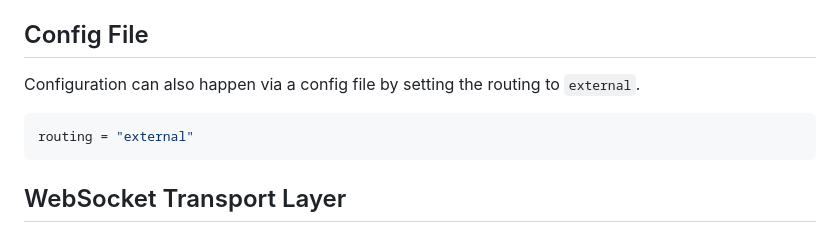
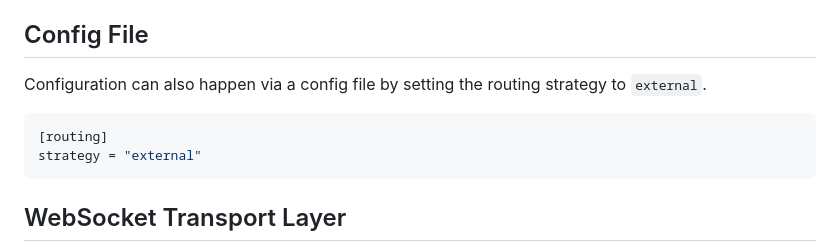
Before and after one commit to dtn7/dtn7-rs, a Markdown page: doc/erouting.md, the part around the change. Rendered like a GitHub page.

Commit message:
doc(erouting): fix outdated config example

````diff
--- a/doc/erouting.md
+++ b/doc/erouting.md
@@ -10,10 +10,11 @@ To enable the erouting use ``-r external`` as a routing algorithm.
 
 ## Config File
 
-Configuration can also happen via a config file by setting the routing to ``external``.
+Configuration can also happen via a config file by setting the routing strategy to ``external``.
 
 ```toml
-routing = "external"
+[routing]
+strategy = "external"
 ```
 
 ## WebSocket Transport Layer
````
